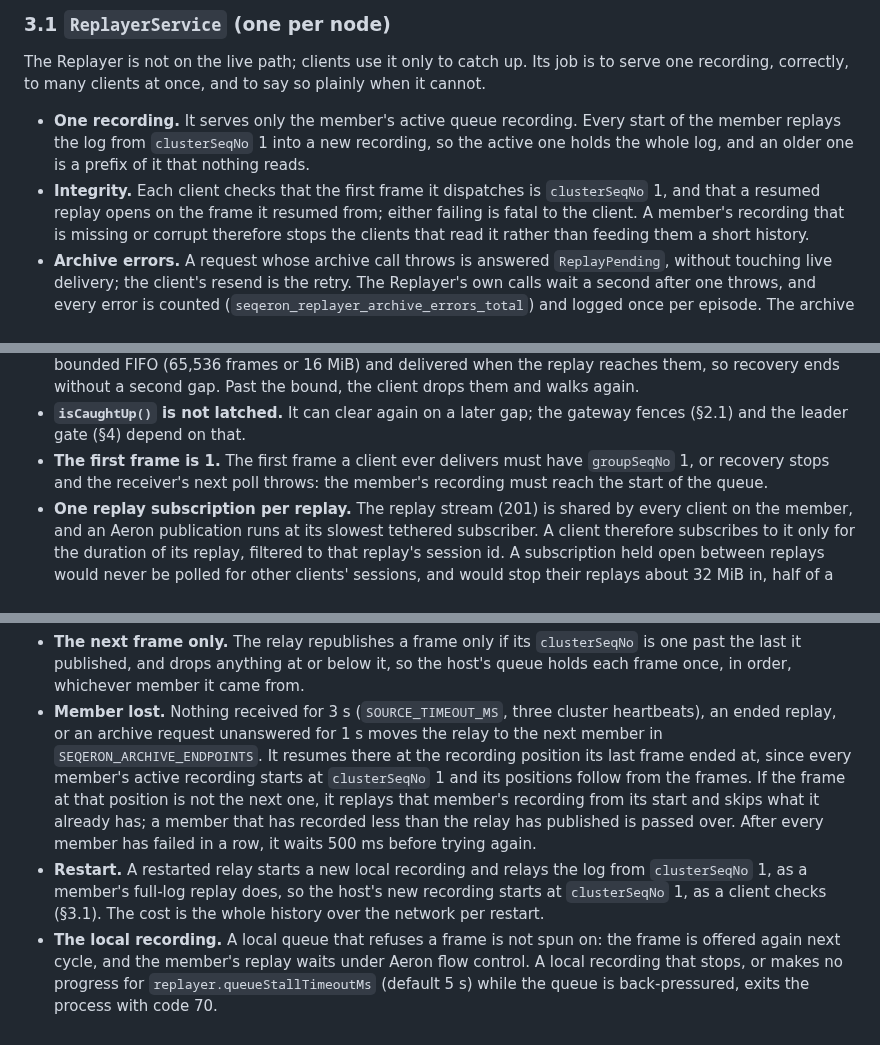
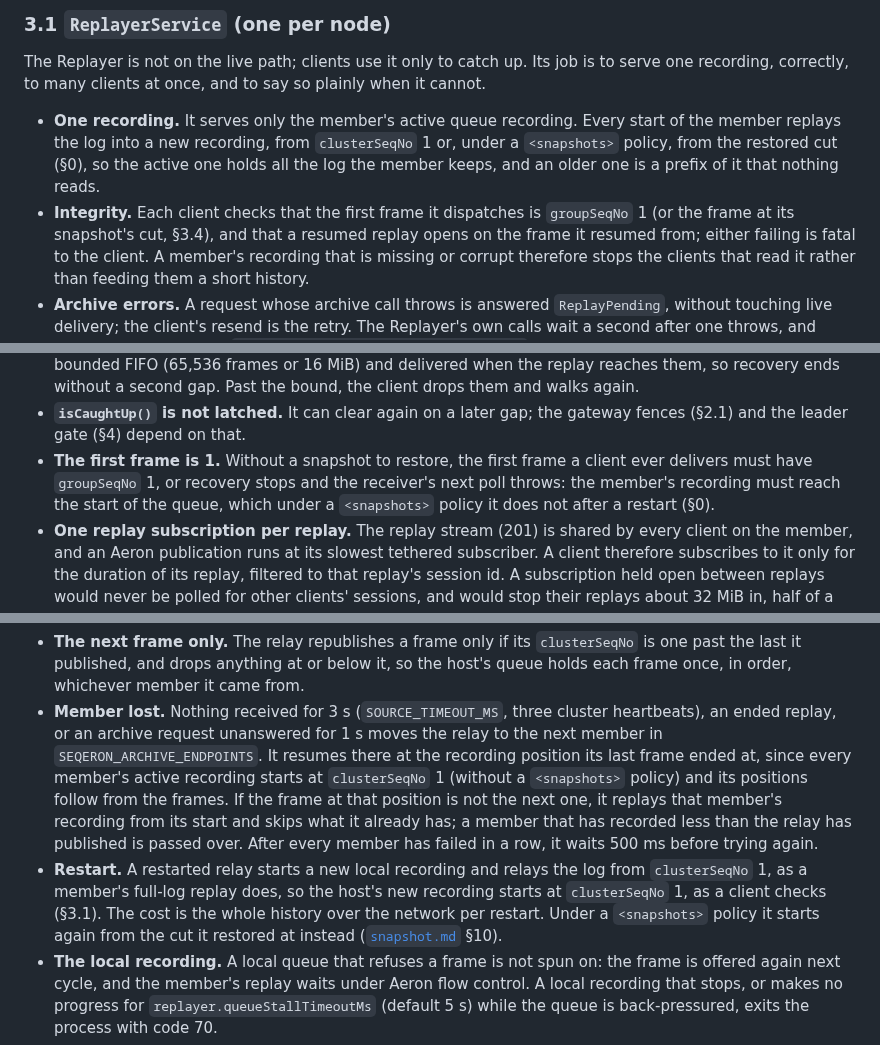
Before and after one commit to FredrikJDahlberg/seqeron, a Markdown page: doc/fault-tolerance.md, 3 parts joined by grey strips. GitHub-like rendering.

Commit message:
Say where the fault-tolerance document assumes a recording starts at groupSeqNo 1
Under a <snapshots> policy a restarted member's queue recording, and a gateway
host relay's, starts at the restored cut. Qualify the places that took the
start to be groupSeqNo 1, and name groupSeqNo as the integrity check.

```diff
--- a/doc/fault-tolerance.md
+++ b/doc/fault-tolerance.md
@@ -252,9 +253,10 @@ The Replayer is not on the live path; clients use it only to catch up. Its job i
 correctly, to many clients at once, and to say so plainly when it cannot.
 
 - **One recording.** It serves only the member's active queue recording. Every start of the member replays the
-  log from `clusterSeqNo` 1 into a new recording, so the active one holds the whole log, and an older one is a
-  prefix of it that nothing reads.
-- **Integrity.** Each client checks that the first frame it dispatches is `clusterSeqNo` 1, and that a resumed
+  log into a new recording, from `clusterSeqNo` 1 or, under a `<snapshots>` policy, from the restored cut (§0),
+  so the active one holds all the log the member keeps, and an older one is a prefix of it that nothing reads.
+- **Integrity.** Each client checks that the first frame it dispatches is `groupSeqNo` 1 (or the frame at its
+  snapshot's cut, §3.4), and that a resumed
   replay opens on the frame it resumed from; either failing is fatal to the client. A member's recording that
   is missing or corrupt therefore stops the clients that read it rather than feeding them a short history.
 - **Archive errors.** A request whose archive call throws is answered `ReplayPending`, without touching live
@@ -300,8 +302,9 @@ which is unit-tested directly, case for case across the languages.
   a second gap. Past the bound, the client drops them and walks again.
 - **`isCaughtUp()` is not latched.** It can clear again on a later gap; the gateway fences (§2.1) and the
   leader gate (§4) depend on that.
-- **The first frame is 1.** The first frame a client ever delivers must have `groupSeqNo` 1, or recovery
-  stops and the receiver's next poll throws: the member's recording must reach the start of the queue.
+- **The first frame is 1.** Without a snapshot to restore, the first frame a client ever delivers must have
+  `groupSeqNo` 1, or recovery stops and the receiver's next poll throws: the member's recording must reach the
+  start of the queue, which under a `<snapshots>` policy it does not after a restart (§0).
 - **One replay subscription per replay.** The replay stream (201) is shared by every client on the member,
   and an Aeron publication runs at its slowest tethered subscriber. A client therefore subscribes to it only
   for the duration of its replay, filtered to that replay's session id. A subscription held open between
@@ -330,14 +333,15 @@ directly.
 - **Member lost.** Nothing received for 3 s (`SOURCE_TIMEOUT_MS`, three cluster heartbeats), an ended
   replay, or an archive request unanswered for 1 s moves the relay to the next member in
   `SEQERON_ARCHIVE_ENDPOINTS`. It resumes there at the recording position its last frame ended at, since
-  every member's active recording starts at `clusterSeqNo` 1 and its positions follow from the frames. If the
+  every member's active recording starts at `clusterSeqNo` 1 (without a `<snapshots>` policy) and its positions
+  follow from the frames. If the
   frame at that position is not the next one, it replays that member's recording from its start and skips
   what it already has; a member that has recorded less than the relay has published is passed over. After
   every member has failed in a row, it waits 500 ms before trying again.
 - **Restart.** A restarted relay starts a new local recording and relays the log from `clusterSeqNo` 1, as a
   member's full-log replay does, so the host's new recording starts at `clusterSeqNo` 1, as a client checks
-  (§3.1). The cost is the
-  whole history over the network per restart.
+  (§3.1). The cost is the whole history over the network per restart. Under a `<snapshots>` policy it starts
+  again from the cut it restored at instead ([`snapshot.md`](snapshot.md) §10).
 - **The local recording.** A local queue that refuses a frame is not spun on: the frame is offered again next
   cycle, and the member's replay waits under Aeron flow control. A local recording that stops, or makes no
   progress for `replayer.queueStallTimeoutMs` (default 5 s) while the queue is back-pressured, exits the process
```
Also changed, not shown: other parts of doc/fault-tolerance.md (+3 -2 lines).
